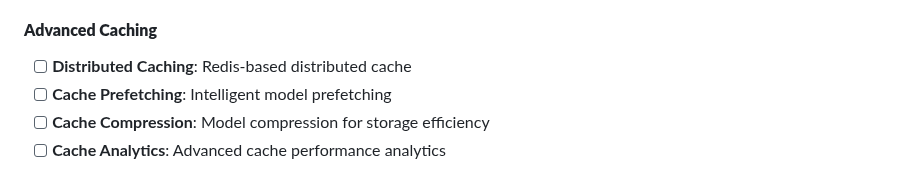
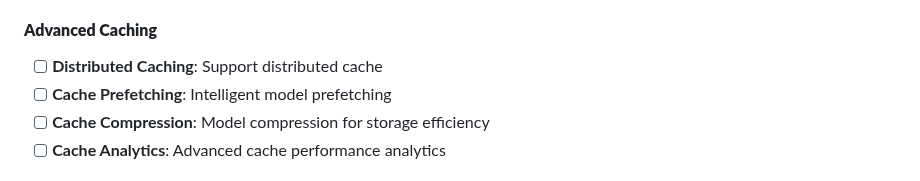
Before and after one commit to Yu-amd/aim-engine, a Markdown page: docs/AIM_ENGINE_OVERVIEW.md, the part around the change. Rendered like a GitHub page.

Commit message:
update roadmap

```diff
--- a/docs/AIM_ENGINE_OVERVIEW.md
+++ b/docs/AIM_ENGINE_OVERVIEW.md
@@ -516,7 +516,7 @@ spec:
 - [ ] **Resource Isolation**: Secure isolation between models sharing GPU resources
 
 #### **Advanced Caching**
-- [ ] **Distributed Caching**: Redis-based distributed cache
+- [ ] **Distributed Caching**: Support distributed cache
 - [ ] **Cache Prefetching**: Intelligent model prefetching
 - [ ] **Cache Compression**: Model compression for storage efficiency
 - [ ] **Cache Analytics**: Advanced cache performance analytics
```
